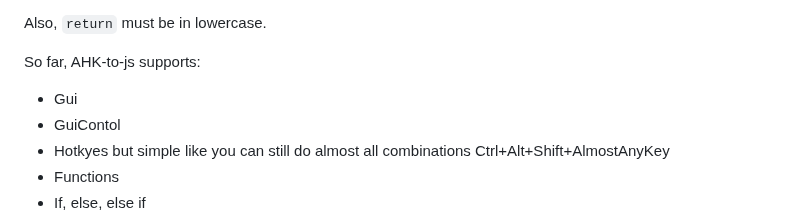
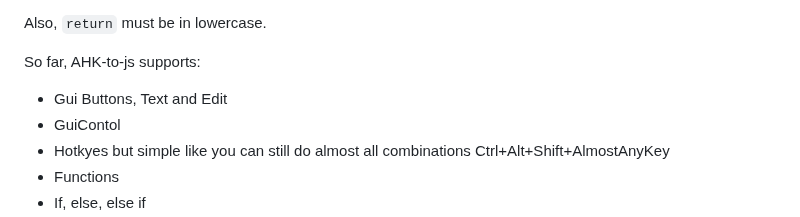
Before and after one commit to TheMaster1127/HTH, a Markdown page: README.md, the part around the change. Drawn GitHub-style.

```diff
--- a/README.md
+++ b/README.md
@@ -46,6 +46,7 @@ Also, `return` must be in lowercase.
 So far, AHK-to-js supports:
 
 - Gui
+ Buttons, Text and Edit
 - GuiContol
 - Hotkyes but simple like you can still do almost all combinations Ctrl+Alt+Shift+AlmostAnyKey
 - Functions
```
